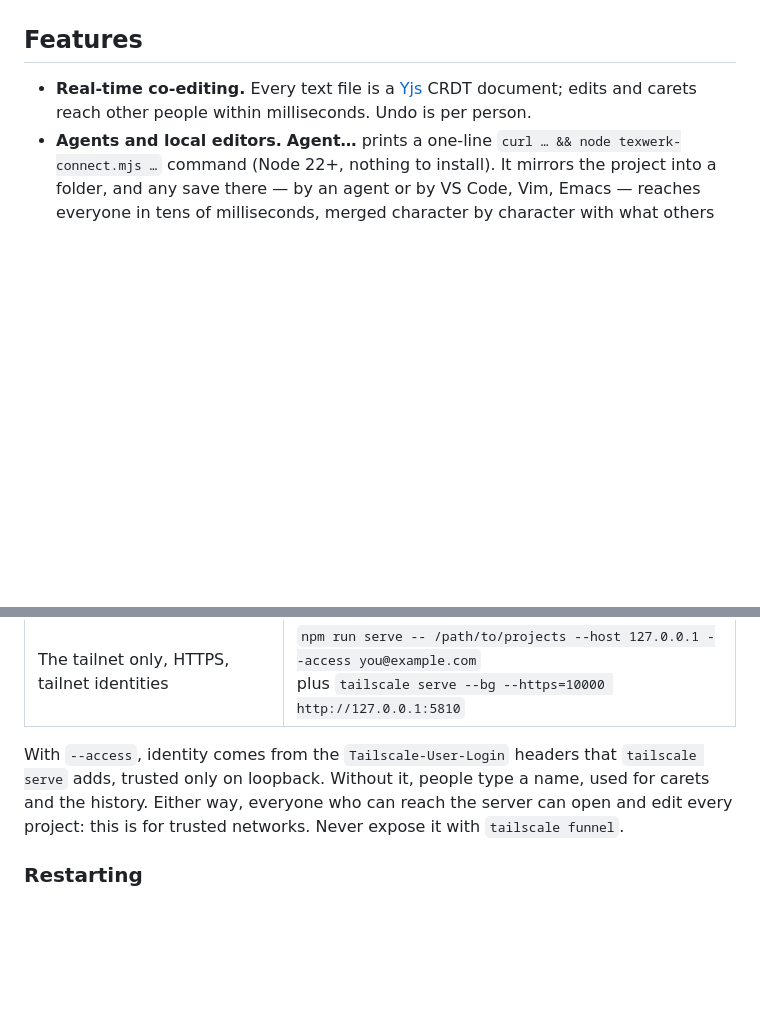
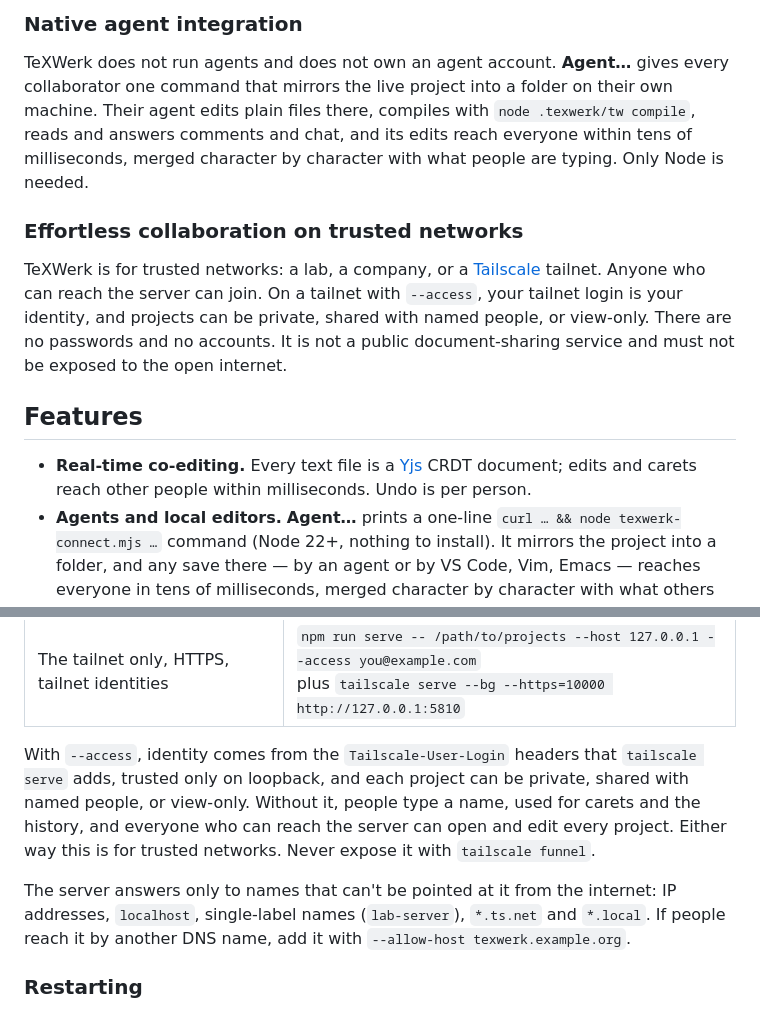
Before and after one commit to vsitzmann/texwerk, a Markdown page: README.md, 2 parts joined by grey strips. Drawn GitHub-style; blank space fills up the shorter version.

```diff
--- a/README.md
+++ b/README.md
@@ -13,3 +36,20 @@ No accounts. On a tailnet with `--access`, your tailnet login is your identity.
+### Native agent integration
+
+TeXWerk does not run agents and does not own an agent account. **Agent…**
+gives every collaborator one command that mirrors the live project into a
+folder on their own machine. Their agent edits plain files there, compiles
+with `node .texwerk/tw compile`, reads and answers comments and chat, and its
+edits reach everyone within tens of milliseconds, merged character by
+character with what people are typing. Only Node is needed.
+
+### Effortless collaboration on trusted networks
+
+TeXWerk is for trusted networks: a lab, a company, or a
+[Tailscale](https://tailscale.com) tailnet. Anyone who can reach the server can
+join. On a tailnet with `--access`, your tailnet login is your identity, and
+projects can be private, shared with named people, or view-only. There are no
+passwords and no accounts. It is not a public document-sharing service and
+must not be exposed to the open internet.
 
 ## Features
 
@@ -146,10 +199,16 @@ The server listens on port 5810, every interface. Each top-level folder of
 | The tailnet only, HTTPS, tailnet identities | `npm run serve -- /path/to/projects --host 127.0.0.1 --access you@example.com`<br>plus `tailscale serve --bg --https=10000 http://127.0.0.1:5810` |
 
 With `--access`, identity comes from the `Tailscale-User-Login` headers that
-`tailscale serve` adds, trusted only on loopback. Without it, people type a
-name, used for carets and the history. Either way, everyone who can reach the
-server can open and edit every project: this is for trusted networks. Never
-expose it with `tailscale funnel`.
+`tailscale serve` adds, trusted only on loopback, and each project can be
+private, shared with named people, or view-only. Without it, people type a
+name, used for carets and the history, and everyone who can reach the server
+can open and edit every project. Either way this is for trusted networks.
+Never expose it with `tailscale funnel`.
+
+The server answers only to names that can't be pointed at it from the
+internet: IP addresses, `localhost`, single-label names (`lab-server`),
+`*.ts.net` and `*.local`. If people reach it by another DNS name, add it with
+`--allow-host texwerk.example.org`.
 
 ### Restarting
 
```
Also changed, not shown: other parts of README.md (+107 -8 lines), docs/images/editor.png (added), 1 other file.
